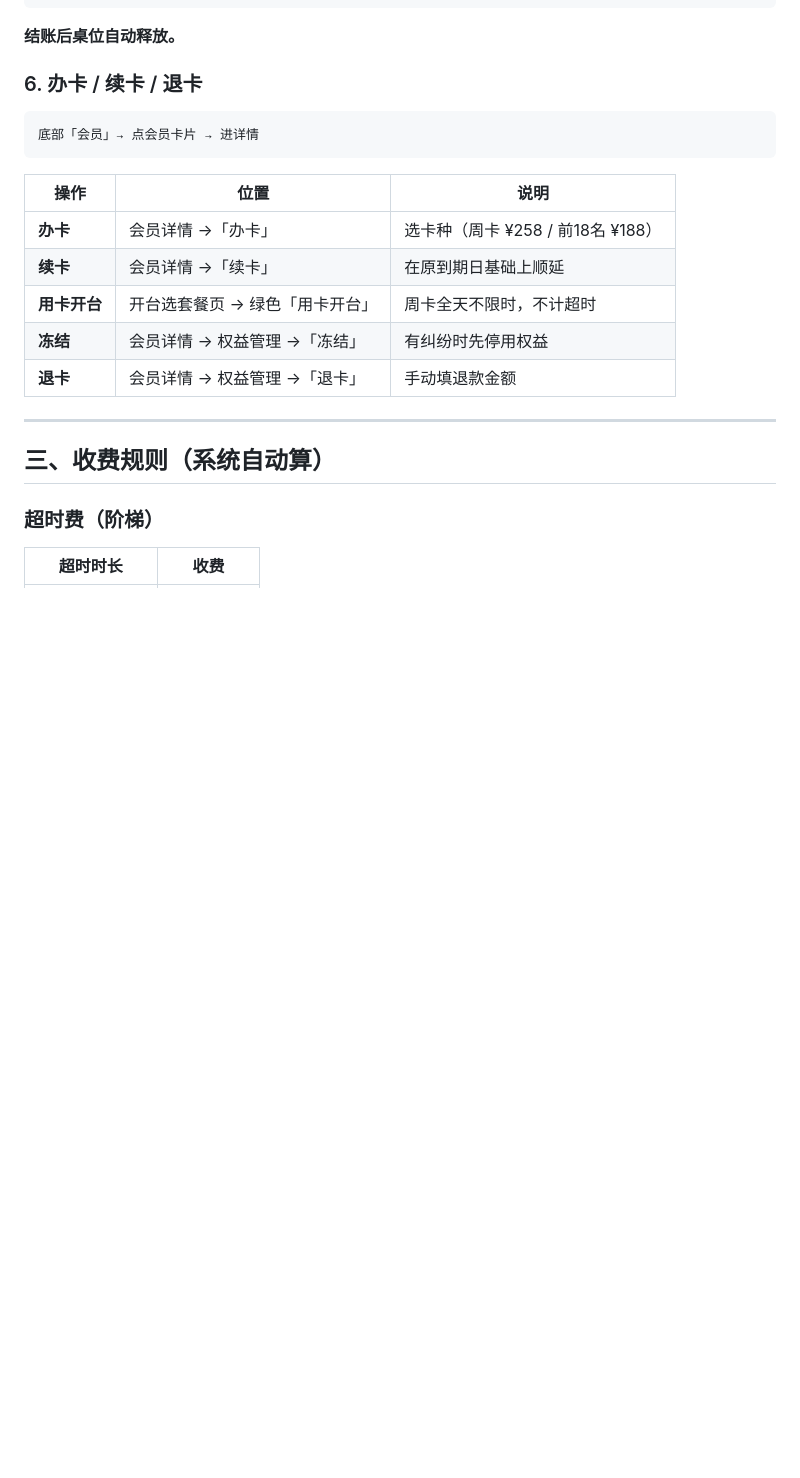
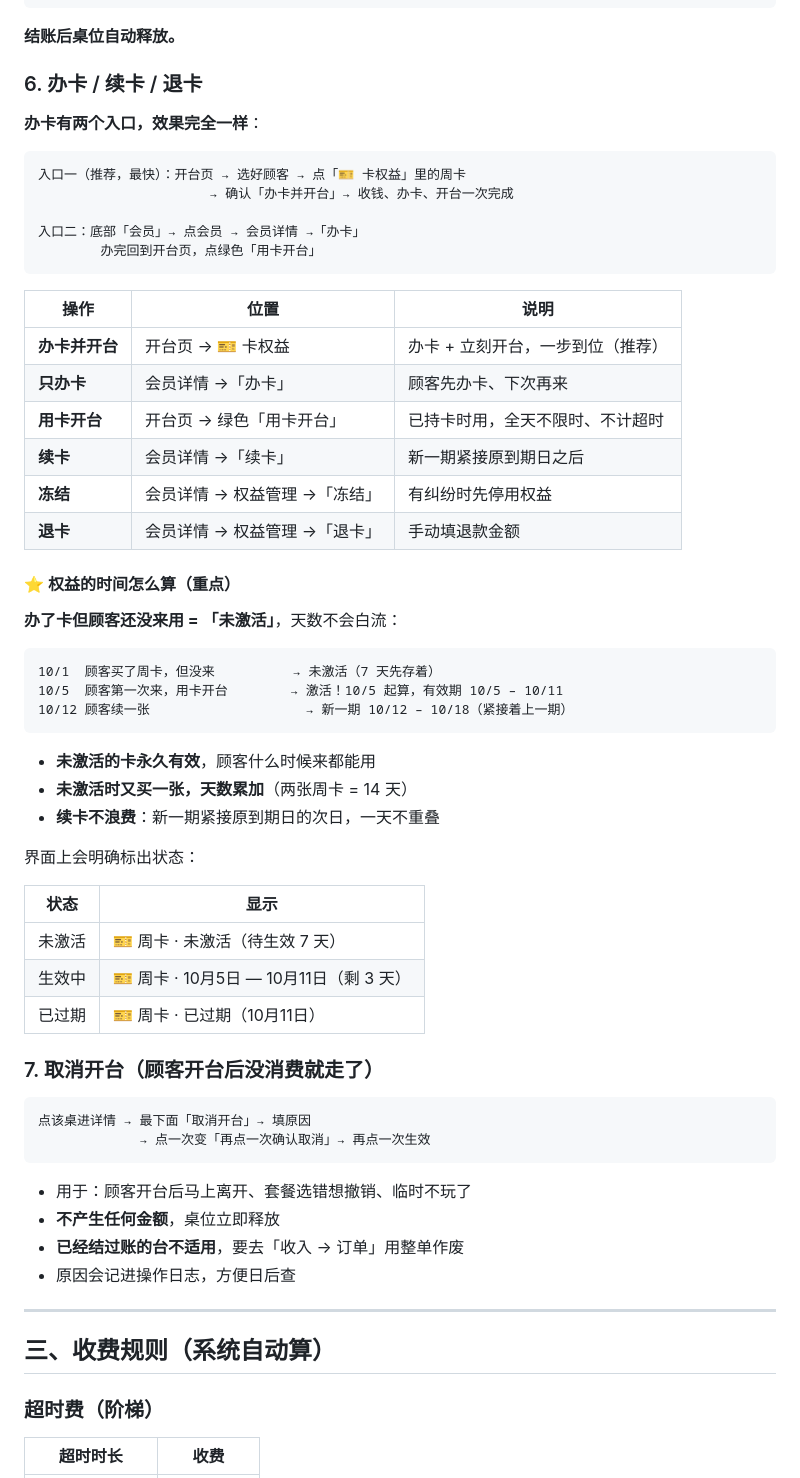
Before and after one commit to fhawk776/pindou, a Markdown page: docs/使用说明.md, the part around the change. Rendered like a GitHub page; blank space fills up the shorter version.

Commit message:
文档：更新使用说明（权益起算规则、办卡两个入口、取消开台）

````diff
--- a/docs/使用说明.md
+++ b/docs/使用说明.md
@@ -93,17 +93,58 @@
 
 ### 6. 办卡 / 续卡 / 退卡
 
+**办卡有两个入口，效果完全一样**：
+
 ```
-底部「会员」→ 点会员卡片 → 进详情
+入口一（推荐，最快）：开台页 → 选好顾客 → 点「🎫 卡权益」里的周卡
+                      → 确认「办卡并开台」→ 收钱、办卡、开台一次完成
+
+入口二：底部「会员」→ 点会员 → 会员详情 →「办卡」
+        办完回到开台页，点绿色「用卡开台」
 ```
 
 | 操作 | 位置 | 说明 |
 |---|---|---|
-| **办卡** | 会员详情 →「办卡」 | 选卡种（周卡 ¥258 / 前18名 ¥188） |
-| **续卡** | 会员详情 →「续卡」 | 在原到期日基础上顺延 |
-| **用卡开台** | 开台选套餐页 → 绿色「用卡开台」 | 周卡全天不限时，不计超时 |
+| **办卡并开台** | 开台页 → 🎫 卡权益 | 办卡 + 立刻开台，一步到位（推荐） |
+| **只办卡** | 会员详情 →「办卡」 | 顾客先办卡、下次再来 |
+| **用卡开台** | 开台页 → 绿色「用卡开台」 | 已持卡时用，全天不限时、不计超时 |
+| **续卡** | 会员详情 →「续卡」 | 新一期紧接原到期日之后 |
 | **冻结** | 会员详情 → 权益管理 →「冻结」 | 有纠纷时先停用权益 |
 | **退卡** | 会员详情 → 权益管理 →「退卡」 | 手动填退款金额 |
+
+#### ⭐ 权益的时间怎么算（重点）
+
+**办了卡但顾客还没来用 = 「未激活」**，天数不会白流：
+
+```
+10/1  顾客买了周卡，但没来          → 未激活（7 天先存着）
+10/5  顾客第一次来，用卡开台        → 激活！10/5 起算，有效期 10/5 – 10/11
+10/12 顾客续一张                    → 新一期 10/12 – 10/18（紧接着上一期）
+```
+
+- **未激活的卡永久有效**，顾客什么时候来都能用
+- **未激活时又买一张，天数累加**（两张周卡 = 14 天）
+- **续卡不浪费**：新一期紧接原到期日的次日，一天不重叠
+
+界面上会明确标出状态：
+
+| 状态 | 显示 |
+|---|---|
+| 未激活 | 🎫 周卡 · 未激活（待生效 7 天） |
+| 生效中 | 🎫 周卡 · 10月5日 — 10月11日（剩 3 天） |
+| 已过期 | 🎫 周卡 · 已过期（10月11日） |
+
+### 7. 取消开台（顾客开台后没消费就走了）
+
+```
+点该桌进详情 → 最下面「取消开台」→ 填原因
+             → 点一次变「再点一次确认取消」→ 再点一次生效
+```
+
+- 用于：顾客开台后马上离开、套餐选错想撤销、临时不玩了
+- **不产生任何金额**，桌位立即释放
+- **已经结过账的台不适用**，要去「收入 → 订单」用整单作废
+- 原因会记进操作日志，方便日后查
 
 ---
 
````
